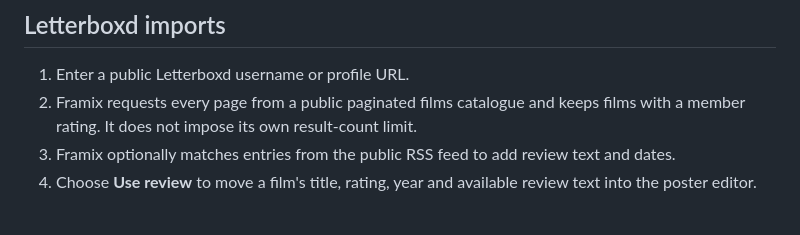
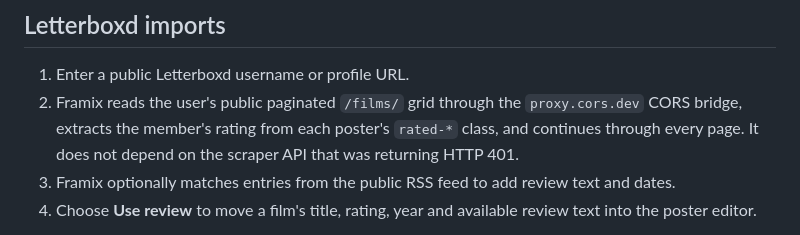
Before and after one commit to Dostovinchi/reelnote-review-cards, a Markdown page: README.md, the part around the change. Drawn GitHub-style.

Commit message:
Document the public Letterboxd paginated grid importer

```diff
--- a/README.md
+++ b/README.md
@@ -33,7 +33,7 @@ Until those project-specific steps are done, the sign-in dialog intentionally ex
 ## Letterboxd imports
 
 1. Enter a public Letterboxd username or profile URL.
-2. Framix requests every page from a public paginated films catalogue and keeps films with a member rating. It does not impose its own result-count limit.
+2. Framix reads the user's public paginated `/films/` grid through the `proxy.cors.dev` CORS bridge, extracts the member's rating from each poster's `rated-*` class, and continues through every page. It does not depend on the scraper API that was returning HTTP 401.
 3. Framix optionally matches entries from the public RSS feed to add review text and dates.
 4. Choose **Use review** to move a film's title, rating, year and available review text into the poster editor.
 
```
